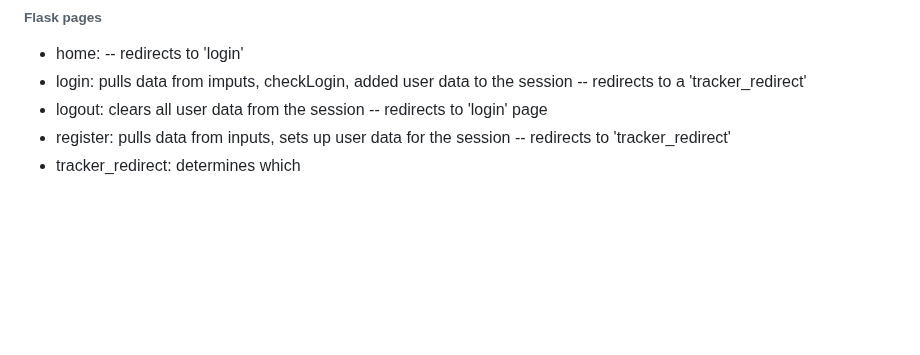
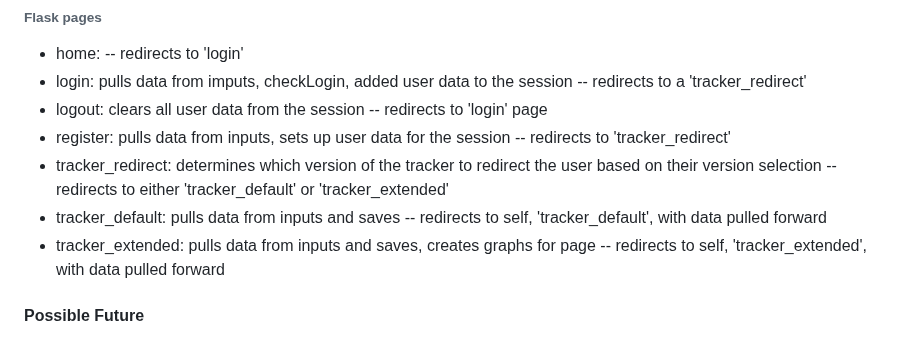
Before and after one commit to hslewin/HabitTracker, a Markdown page: documentation/Developer_Guide.md, the part around the change. GitHub-like rendering; blank space fills up the shorter version.

```diff
--- a/documentation/Developer_Guide.md
+++ b/documentation/Developer_Guide.md
@@ -111,4 +111,11 @@ None of the functions would be available to end users, The functions could be si
   -- redirects to 'login' page
 - register: pulls data from inputs, sets up user data for the session
   -- redirects to 'tracker_redirect'
-- tracker_redirect: determines which
+- tracker_redirect: determines which version of the tracker to redirect the user based on their version selection
+  -- redirects to either 'tracker_default' or 'tracker_extended'
+- tracker_default: pulls data from inputs and saves
+  -- redirects to self, 'tracker_default', with data pulled forward
+- tracker_extended: pulls data from inputs and saves, creates graphs for page
+  -- redirects to self, 'tracker_extended', with data pulled forward
+
+#### Possible Future
```
